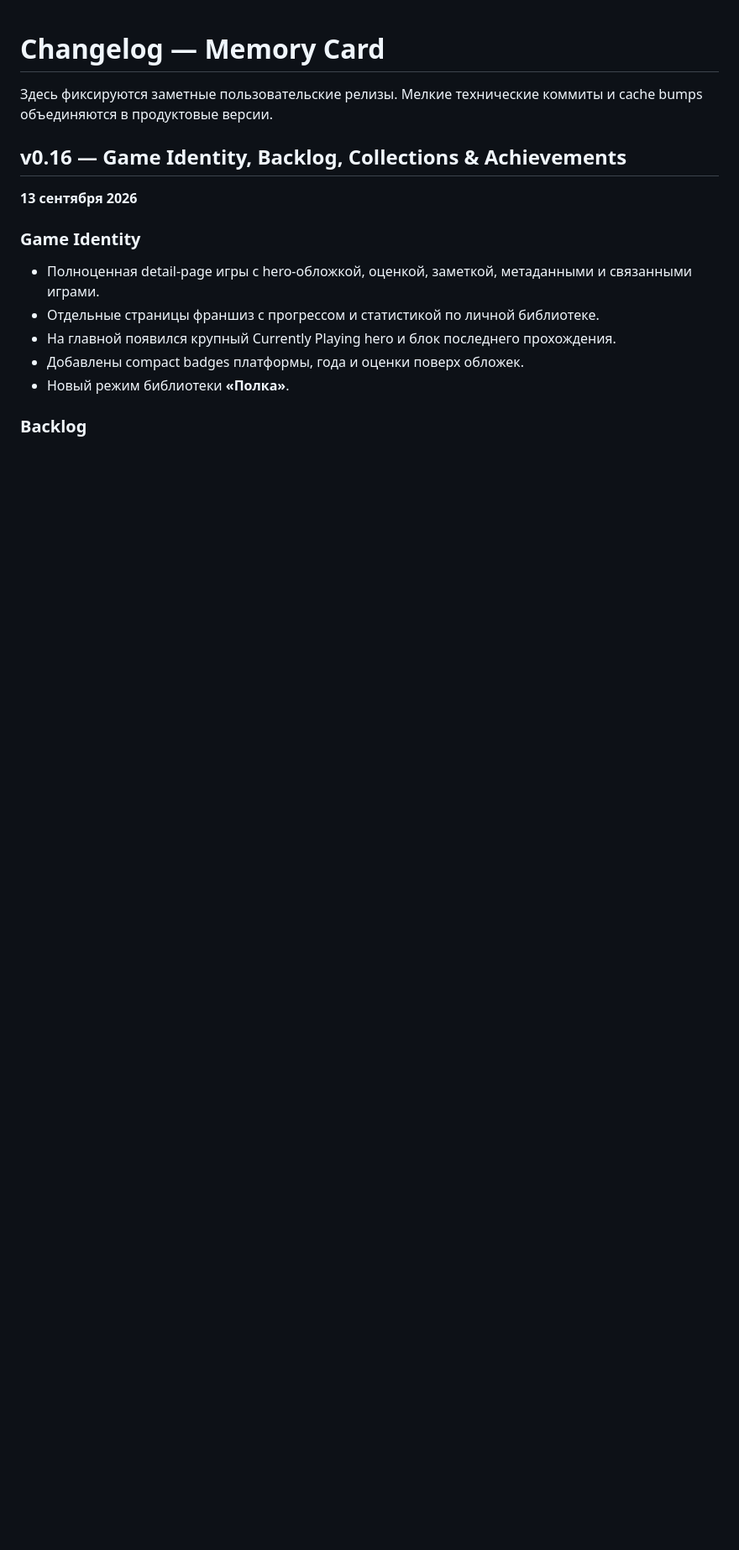
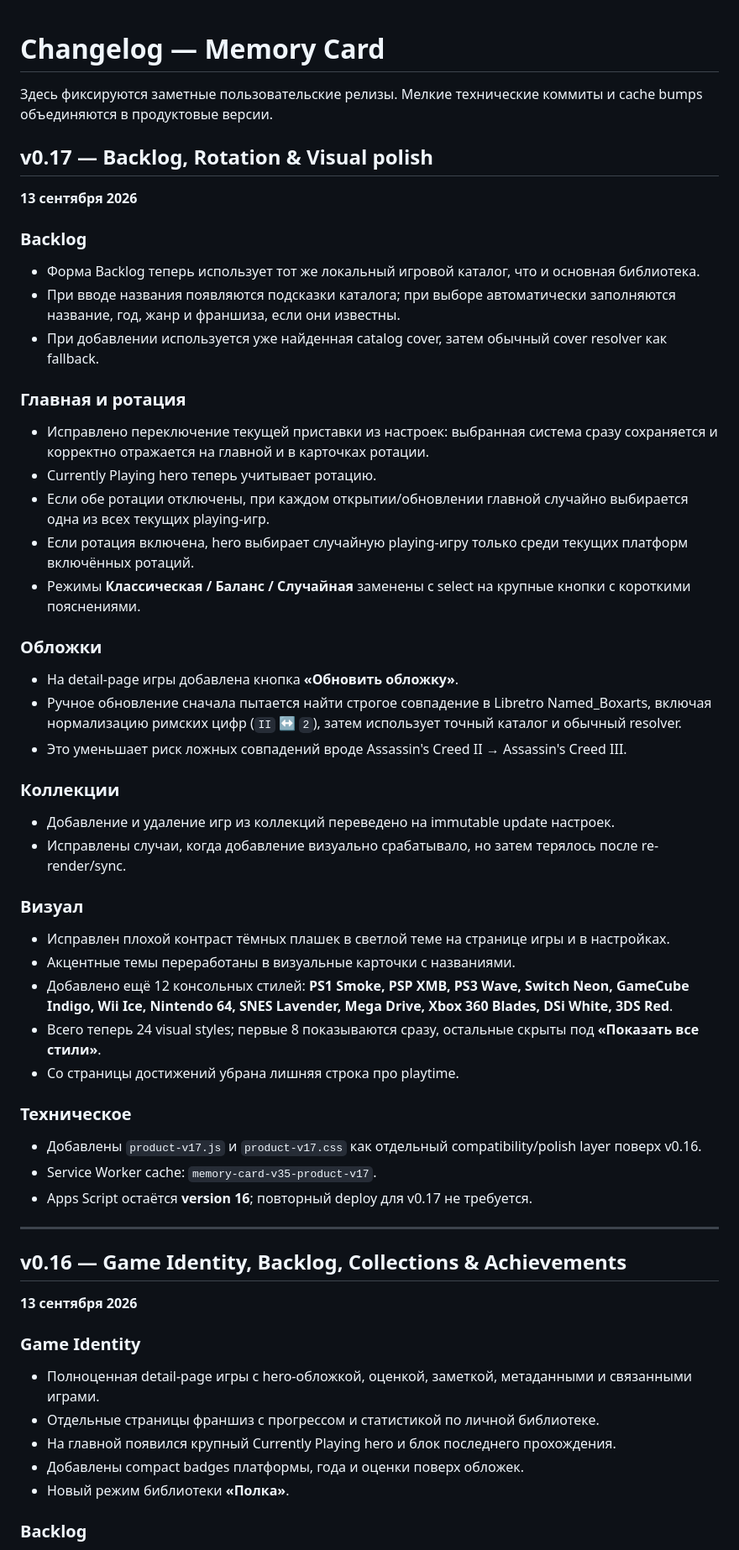
Before and after one commit to EscobarRKZ/memory-card, a Markdown page: CHANGELOG.md, the part around one of its changes. Shown at 84% size. Rendered like a GitHub page; blank space fills up the shorter version.

Commit message:
Document v0.17 polish fixes

```diff
--- a/CHANGELOG.md
+++ b/CHANGELOG.md
@@ -1,6 +1,51 @@
 # Changelog — Memory Card
 
 Здесь фиксируются заметные пользовательские релизы. Мелкие технические коммиты и cache bumps объединяются в продуктовые версии.
+
+## v0.17 — Backlog, Rotation & Visual polish
+
+**13 сентября 2026**
+
+### Backlog
+
+- Форма Backlog теперь использует тот же локальный игровой каталог, что и основная библиотека.
+- При вводе названия появляются подсказки каталога; при выборе автоматически заполняются название, год, жанр и франшиза, если они известны.
+- При добавлении используется уже найденная catalog cover, затем обычный cover resolver как fallback.
+
+### Главная и ротация
+
+- Исправлено переключение текущей приставки из настроек: выбранная система сразу сохраняется и корректно отражается на главной и в карточках ротации.
+- Currently Playing hero теперь учитывает ротацию.
+- Если обе ротации отключены, при каждом открытии/обновлении главной случайно выбирается одна из всех текущих playing-игр.
+- Если ротация включена, hero выбирает случайную playing-игру только среди текущих платформ включённых ротаций.
+- Режимы **Классическая / Баланс / Случайная** заменены с select на крупные кнопки с короткими пояснениями.
+
+### Обложки
+
+- На detail-page игры добавлена кнопка **«Обновить обложку»**.
+- Ручное обновление сначала пытается найти строгое совпадение в Libretro Named_Boxarts, включая нормализацию римских цифр (`II` ↔ `2`), затем использует точный каталог и обычный resolver.
+- Это уменьшает риск ложных совпадений вроде Assassin's Creed II → Assassin's Creed III.
+
+### Коллекции
+
+- Добавление и удаление игр из коллекций переведено на immutable update настроек.
+- Исправлены случаи, когда добавление визуально срабатывало, но затем терялось после re-render/sync.
+
+### Визуал
+
+- Исправлен плохой контраст тёмных плашек в светлой теме на странице игры и в настройках.
+- Акцентные темы переработаны в визуальные карточки с названиями.
+- Добавлено ещё 12 консольных стилей: **PS1 Smoke, PSP XMB, PS3 Wave, Switch Neon, GameCube Indigo, Wii Ice, Nintendo 64, SNES Lavender, Mega Drive, Xbox 360 Blades, DSi White, 3DS Red**.
+- Всего теперь 24 visual styles; первые 8 показываются сразу, остальные скрыты под **«Показать все стили»**.
+- Со страницы достижений убрана лишняя строка про playtime.
+
+### Техническое
+
+- Добавлены `product-v17.js` и `product-v17.css` как отдельный compatibility/polish layer поверх v0.16.
+- Service Worker cache: `memory-card-v35-product-v17`.
+- Apps Script остаётся **version 16**; повторный deploy для v0.17 не требуется.
+
+---
 
 ## v0.16 — Game Identity, Backlog, Collections & Achievements
 
```
Also changed, not shown: other parts of CHANGELOG.md (+2 -23 lines).
